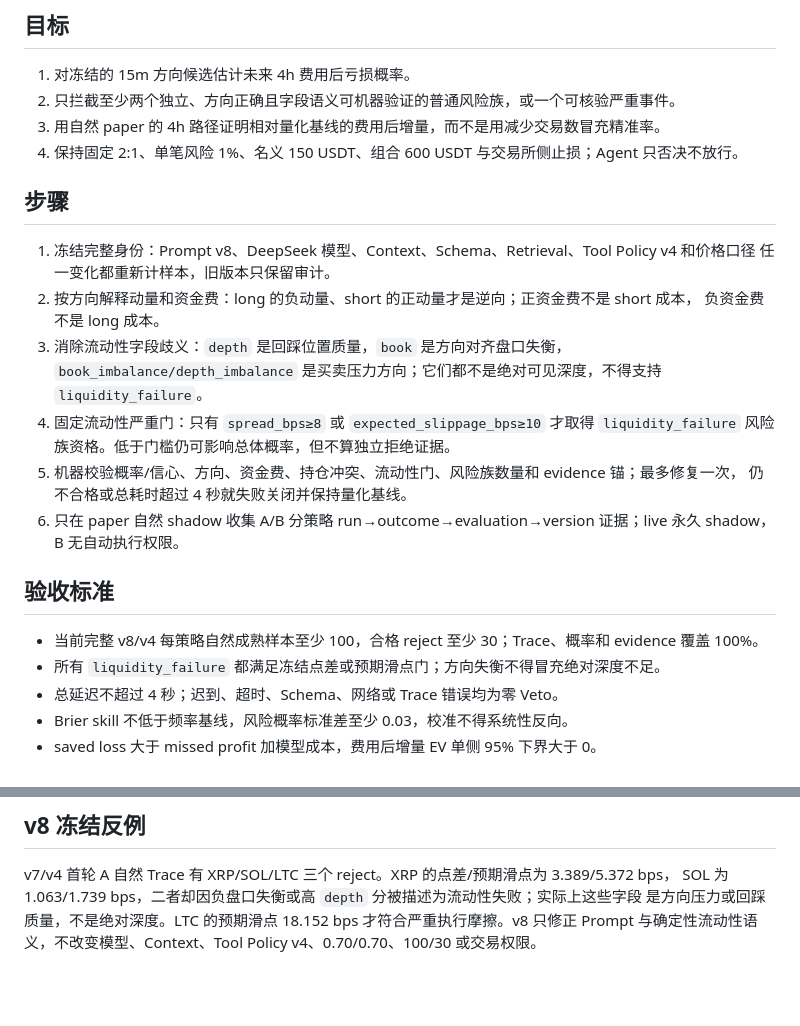
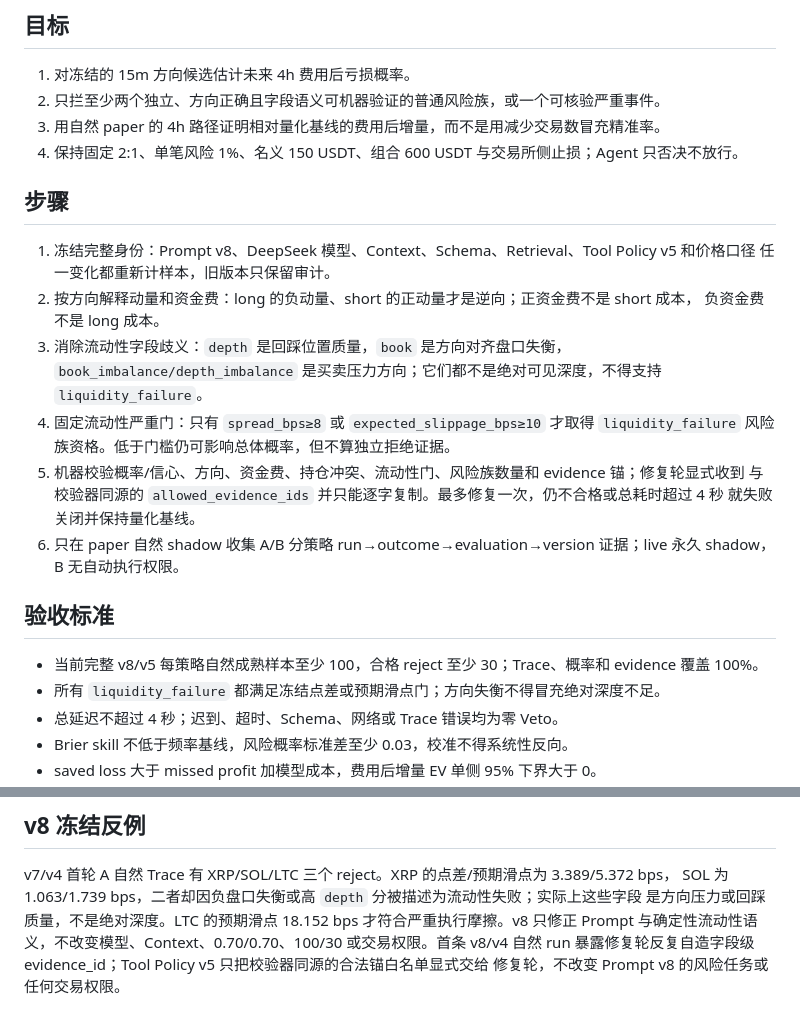
Before and after one commit to Turbo-Harry/crypto-agent, a Markdown page: docs/prompts/2026-08-24_entry_accuracy_harness_v8_goal_prompt.md, 2 parts joined by grey strips. Rendered like a GitHub page; blank space fills up the shorter version.

Commit message:
docs: sync harness v8 target prompt

```diff
--- a/docs/prompts/2026-08-24_entry_accuracy_harness_v8_goal_prompt.md
+++ b/docs/prompts/2026-08-24_entry_accuracy_harness_v8_goal_prompt.md
@@ -6,13 +6,13 @@
 ## 目标
 
 1. 对冻结的 15m 方向候选估计未来 4h 费用后亏损概率。
-2. 只拦截至少两个独立、方向正确且字段语义可机器验证的普通风险族，或一个可核验严重事件。
+2. 只拦至少两个独立、方向正确且字段语义可机器验证的普通风险族，或一个可核验严重事件。
 3. 用自然 paper 的 4h 路径证明相对量化基线的费用后增量，而不是用减少交易数冒充精准率。
 4. 保持固定 2:1、单笔风险 1%、名义 150 USDT、组合 600 USDT 与交易所侧止损；Agent 只否决不放行。
 
 ## 步骤
 
-1. 冻结完整身份：Prompt v8、DeepSeek 模型、Context、Schema、Retrieval、Tool Policy v4 和价格口径
+1. 冻结完整身份：Prompt v8、DeepSeek 模型、Context、Schema、Retrieval、Tool Policy v5 和价格口径
    任一变化都重新计样本，旧版本只保留审计。
 2. 按方向解释动量和资金费：long 的负动量、short 的正动量才是逆向；正资金费不是 short 成本，
    负资金费不是 long 成本。
@@ -21,14 +21,15 @@
    `liquidity_failure`。
 4. 固定流动性严重门：只有 `spread_bps≥8` 或 `expected_slippage_bps≥10` 才取得
    `liquidity_failure` 风险族资格。低于门槛仍可影响总体概率，但不算独立拒绝证据。
-5. 机器校验概率/信心、方向、资金费、持仓冲突、流动性门、风险族数量和 evidence 锚；最多修复一次，
-   仍不合格或总耗时超过 4 秒就失败关闭并保持量化基线。
+5. 机器校验概率/信心、方向、资金费、持仓冲突、流动性门、风险族数量和 evidence 锚；修复轮显式收到
+   与校验器同源的 `allowed_evidence_ids` 并只能逐字复制。最多修复一次，仍不合格或总耗时超过 4 秒
+   就失败关闭并保持量化基线。
 6. 只在 paper 自然 shadow 收集 A/B 分策略 run→outcome→evaluation→version 证据；live 永久 shadow，
    B 无自动执行权限。
 
 ## 验收标准
 
-- 当前完整 v8/v4 每策略自然成熟样本至少 100，合格 reject 至少 30；Trace、概率和 evidence 覆盖 100%。
+- 当前完整 v8/v5 每策略自然成熟样本至少 100，合格 reject 至少 30；Trace、概率和 evidence 覆盖 100%。
 - 所有 `liquidity_failure` 都满足冻结点差或预期滑点门；方向失衡不得冒充绝对深度不足。
 - 总延迟不超过 4 秒；迟到、超时、Schema、网络或 Trace 错误均为零 Veto。
 - Brier skill 不低于频率基线，风险概率标准差至少 0.03，校准不得系统性反向。
@@ -48,4 +49,6 @@
 v7/v4 首轮 A 自然 Trace 有 XRP/SOL/LTC 三个 reject。XRP 的点差/预期滑点为 3.389/5.372 bps，
 SOL 为 1.063/1.739 bps，二者却因负盘口失衡或高 `depth` 分被描述为流动性失败；实际上这些字段
 是方向压力或回踩质量，不是绝对深度。LTC 的预期滑点 18.152 bps 才符合严重执行摩擦。v8 只修正
-Prompt 与确定性流动性语义，不改变模型、Context、Tool Policy v4、0.70/0.70、100/30 或交易权限。
+Prompt 与确定性流动性语义，不改变模型、Context、0.70/0.70、100/30 或交易权限。首条 v8/v4 自然
+run 暴露修复轮反复自造字段级 evidence_id；Tool Policy v5 只把校验器同源的合法锚白名单显式交给
+修复轮，不改变 Prompt v8 的风险任务或任何交易权限。
```
